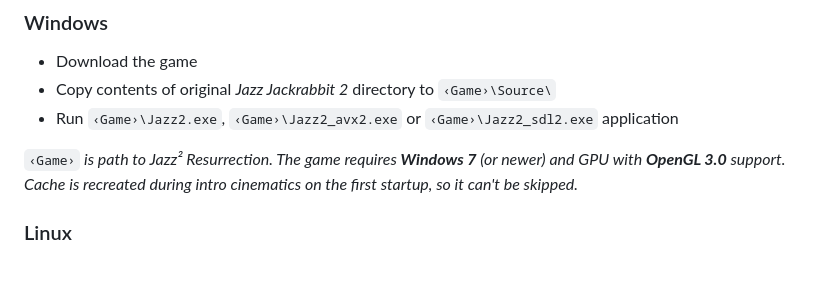
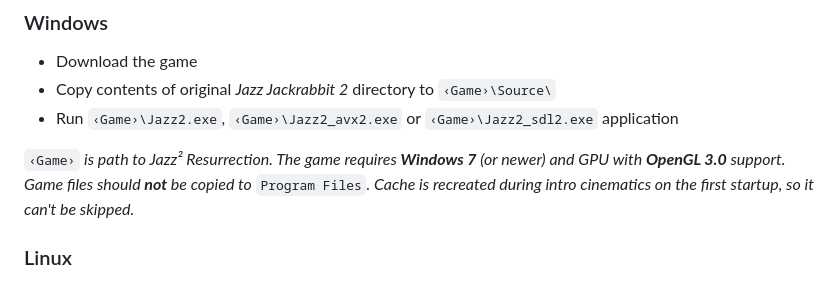
Before and after one commit to deathkiller/jazz2, a Markdown page: README.md, the part around one of its changes. GitHub-like rendering.

```diff
--- a/README.md
+++ b/README.md
@@ -41,7 +41,7 @@ Jazz² Resurrection is reimplementation of the game **Jazz Jackrabbit 2** releas
 * Copy contents of original *Jazz Jackrabbit 2* directory to `‹Game›\Source\`
 * Run `‹Game›\Jazz2.exe`, `‹Game›\Jazz2_avx2.exe` or `‹Game›\Jazz2_sdl2.exe` application
 
-`‹Game›` *is path to Jazz² Resurrection. The game requires **Windows 7** (or newer) and GPU with **OpenGL 3.0** support. Cache is recreated during intro cinematics on the first startup, so it can't be skipped.*
+`‹Game›` *is path to Jazz² Resurrection. The game requires **Windows 7** (or newer) and GPU with **OpenGL 3.0** support. Game files should **not** be copied to* `Program Files`*. Cache is recreated during intro cinematics on the first startup, so it can't be skipped.*
 
 ### Linux
 * Download the game
```
Also changed, not shown: other parts of README.md (+1 -0 lines).
